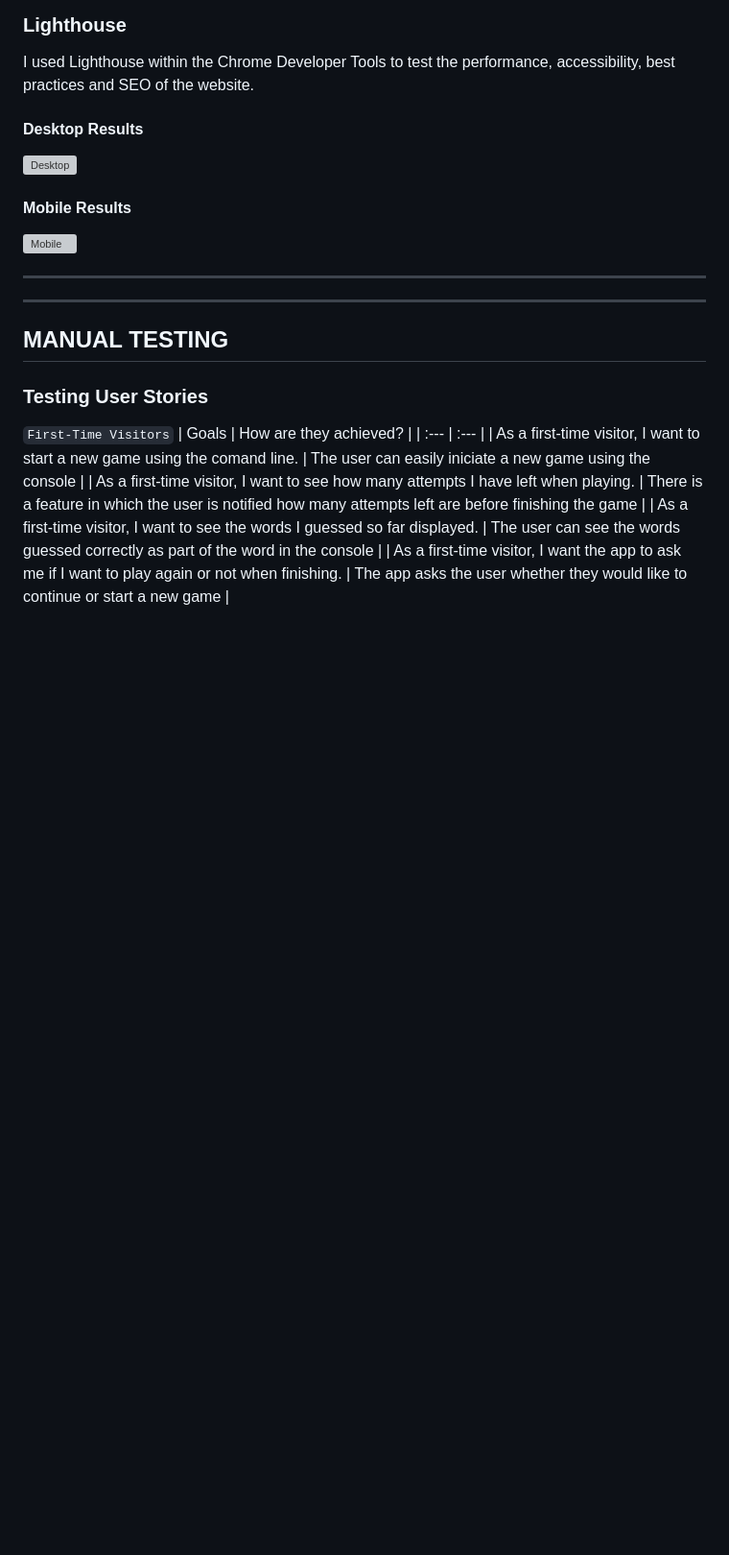
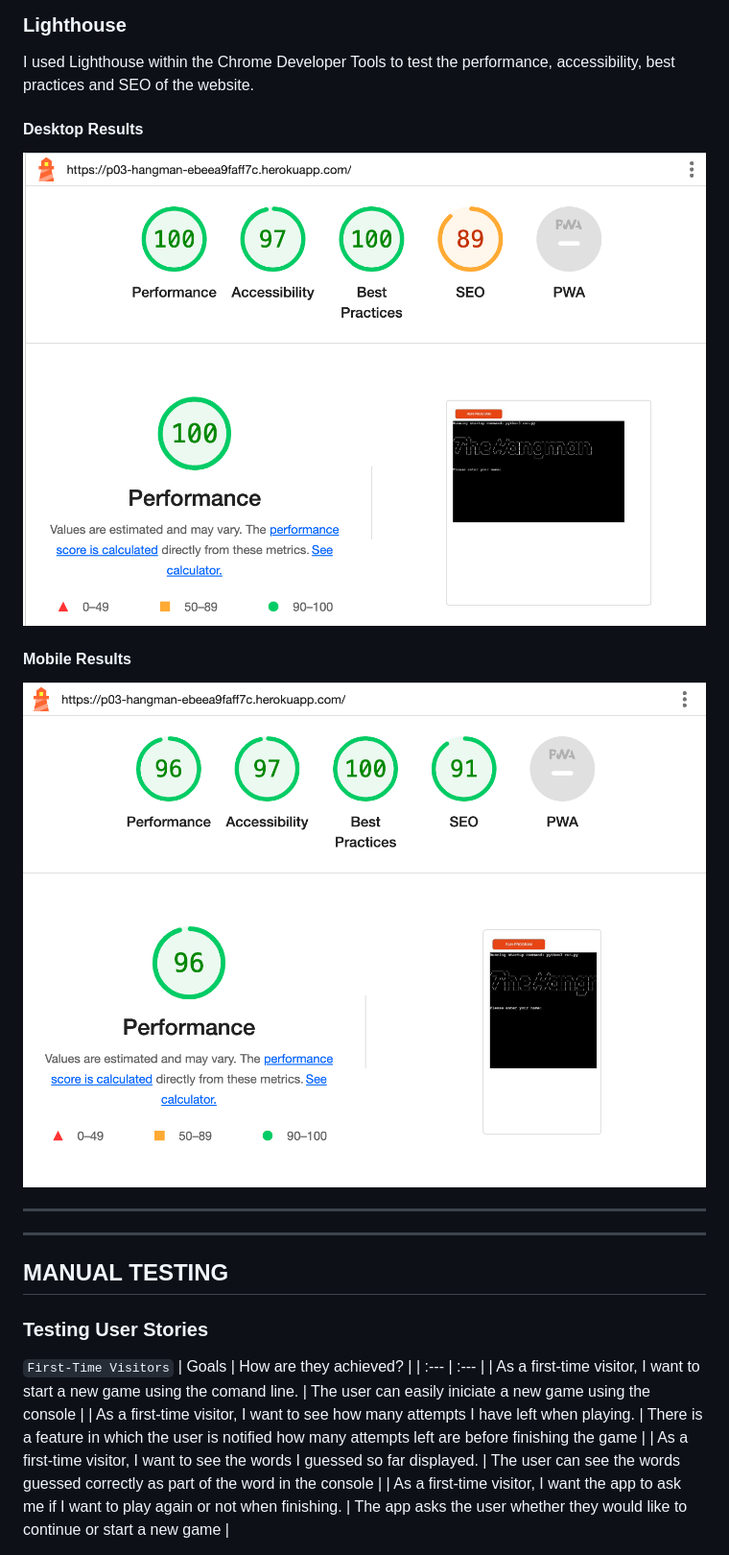
Before and after one commit to Zest-studi-o/P03-Hangman, a Markdown page: TESTING.md, the part around the change printed below. Shown: that part at 96% size. Rendered like a GitHub page; pictures changed too: docs/testing/lighthouse/lighthouse-desktop.png (added), docs/testing/lighthouse/lighthouse-mobile.png (added); blank space fills up the shorter version; grey boxes are pictures that could not be loaded.

```diff
--- a/TESTING.md
+++ b/TESTING.md
@@ -41,12 +41,12 @@ I used Lighthouse within the Chrome Developer Tools to test the performance, acc
 
 #### Desktop Results
 
-![Desktop]()
+![Desktop](docs/testing/lighthouse/lighthouse-desktop.png)
 
 
 #### Mobile Results
 
-![Mobile]()
+![Mobile](docs/testing/lighthouse/lighthouse-mobile.png)
 
 ---
 
```
Also changed, not shown: other parts of TESTING.md (+1 -1 lines), README.md (+1 -1 lines), docs/mockup.png (added).
